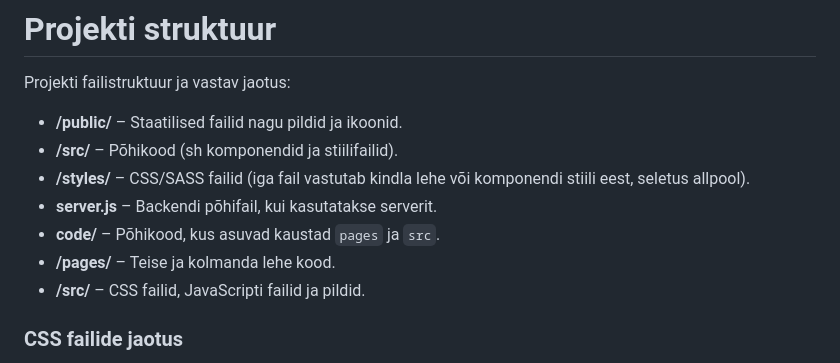
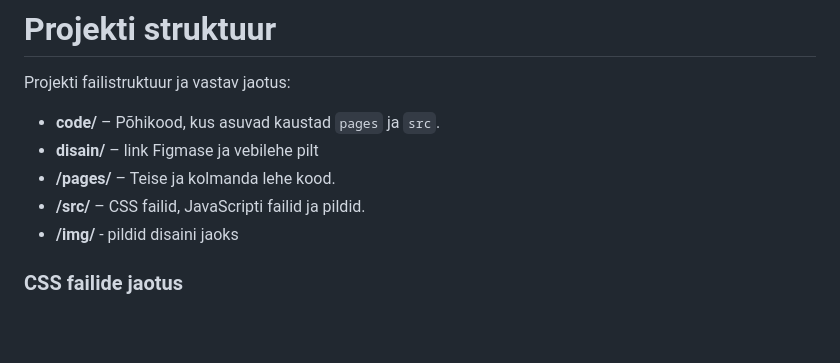
Before and after one commit to Aksel-SJ/Veebik, a Markdown page: README.md, the part around the change. Drawn GitHub-style; blank space fills up the shorter version.

Commit message:
muutusin README fail

```diff
--- a/README.md
+++ b/README.md
@@ -30,13 +30,11 @@ See on link mei vebelehele
 
 Projekti failistruktuur ja vastav jaotus:
 
-- **/public/** – Staatilised failid nagu pildid ja ikoonid.
-- **/src/** – Põhikood (sh komponendid ja stiilifailid).
-- **/styles/** – CSS/SASS failid (iga fail vastutab kindla lehe või komponendi stiili eest, seletus allpool).
-- **server.js** – Backendi põhifail, kui kasutatakse serverit.
 - **code/** – Põhikood, kus asuvad kaustad `pages` ja `src`.
+- **disain/** – link Figmase ja vebilehe pilt
 - **/pages/** – Teise ja kolmanda lehe kood.
 - **/src/** – CSS failid, JavaScripti failid ja pildid.
+- **/img/** - pildid disaini jaoks
 
 ### CSS failide jaotus
 - **Animations.css** – Sisaldab animatsioonide määratlusi.
```
